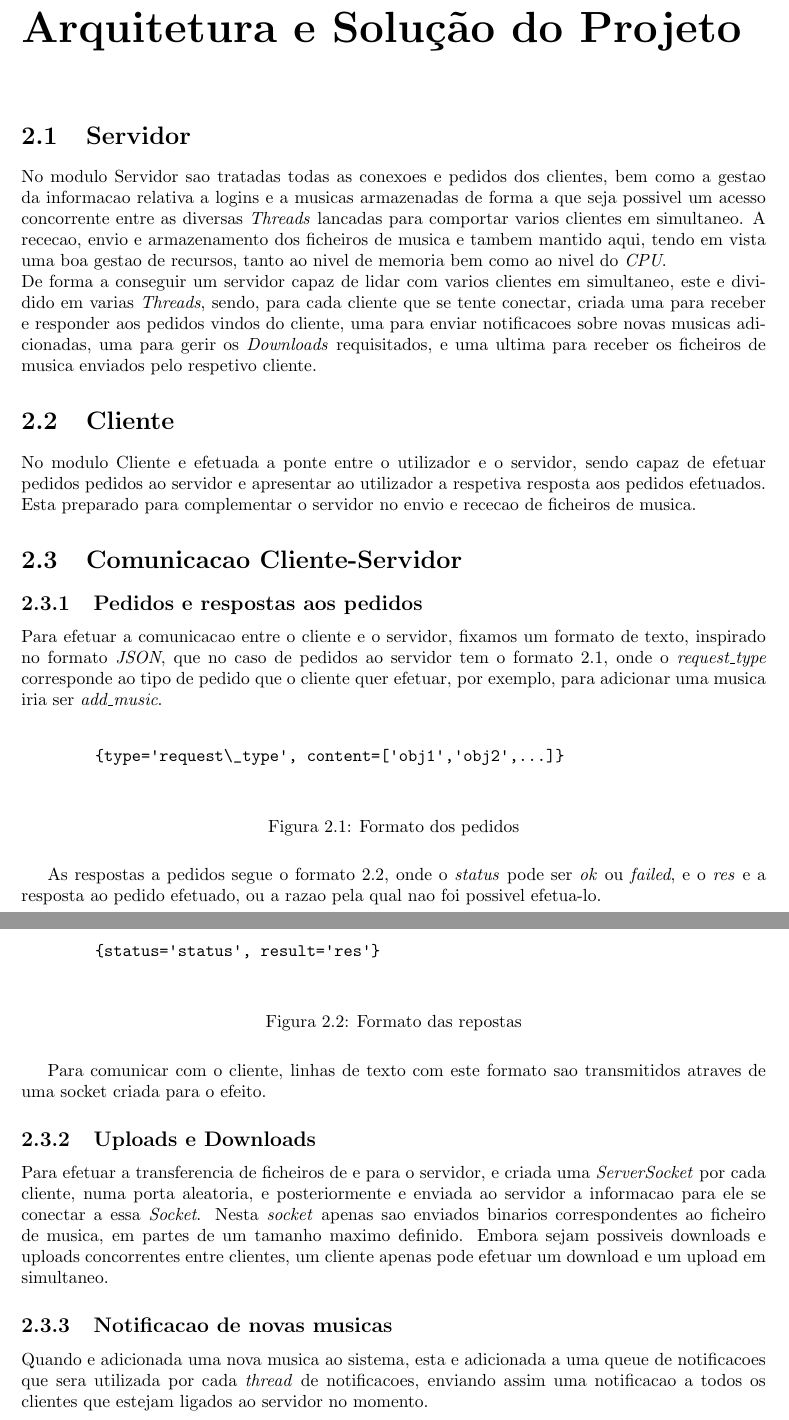
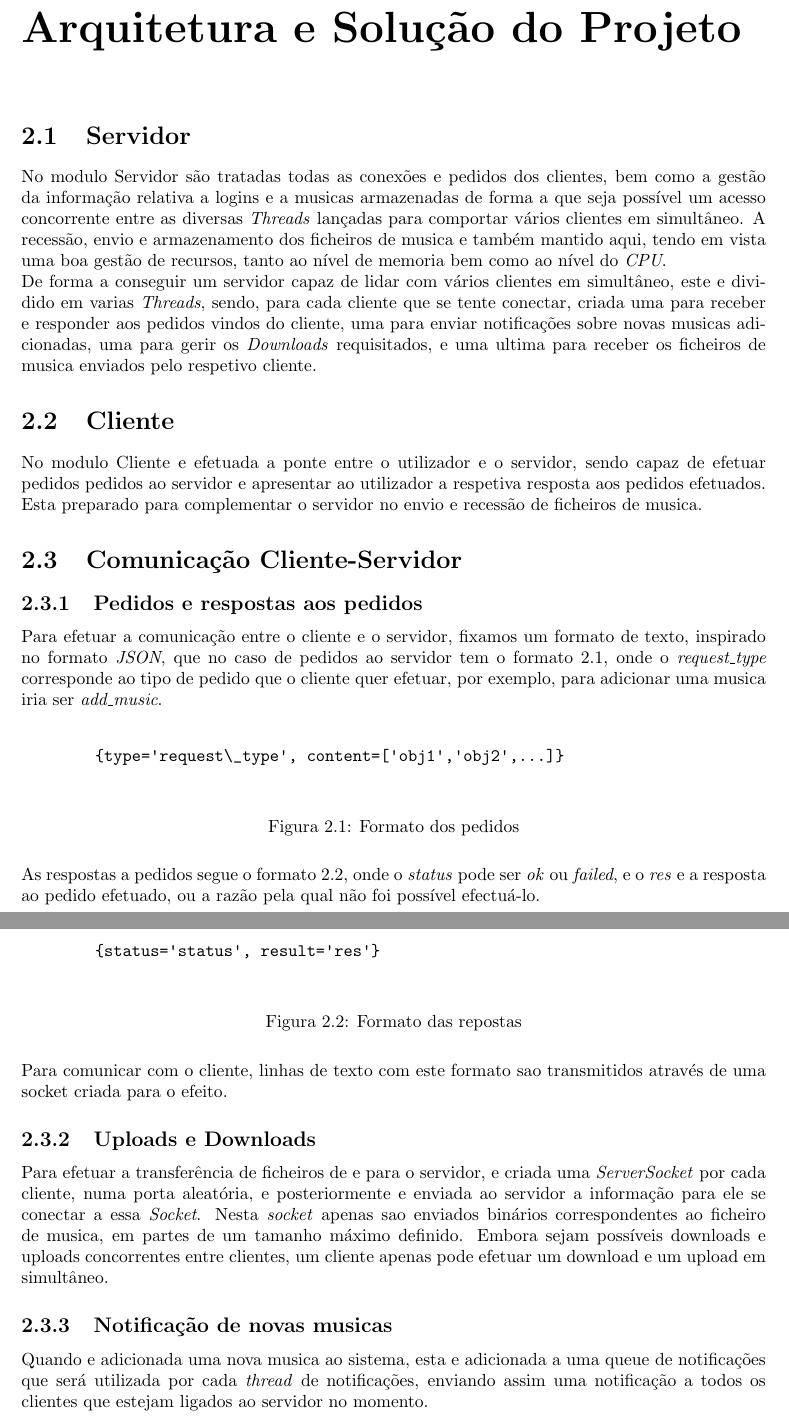
Before and after one commit to JoseFilipeFerreira/FileExchange, a LaTeX document (report/Report.tex): two parts of pages 4 and 5 of 6, joined at a grey line, cut so that both start at the same text. Compiled offline with pdfLaTeX.

Commit message:
fix typos

```diff
--- a/report/Report.tex
+++ b/report/Report.tex
@@ -18,6 +18,7 @@ linkcolor=black}
 \usepackage{authblk}
 \usepackage{verbatim}
 \usetikzlibrary{positioning,automata,decorations.markings}
+\AfterEndEnvironment{figure}{\noindent\ignorespaces}
 
 \begin{document}
 
@@ -66,28 +63,26 @@ Ao longo deste relatorio vamos descrever as nossas abordagens a estes problemas.
-No modulo Servidor sao tratadas todas as conexoes e pedidos dos clientes, bem
-como a gestao da informacao relativa a logins e a musicas armazenadas de
-forma a que seja possivel um acesso concorrente entre as diversas
-\textit{Threads} lancadas para comportar varios clientes em simultaneo.
-A rececao, envio e armazenamento dos ficheiros de musica e tambem mantido aqui,
-tendo em vista uma boa gestao de recursos, tanto ao nivel de memoria bem como
-ao nivel do \textit{CPU}.\\
-De forma a conseguir um servidor capaz de lidar com varios clientes em
-simultaneo, este e dividido em varias \textit{Threads}, sendo, para cada
+No modulo Servidor são tratadas todas as conexões e pedidos dos clientes, bem
+como a gestão da informação relativa a logins e a musicas armazenadas de
+forma a que seja possível um acesso concorrente entre as diversas
+\textit{Threads} lançadas para comportar vários clientes em simultâneo.
+A recessão, envio e armazenamento dos ficheiros de musica e também mantido aqui,
+tendo em vista uma boa gestão de recursos, tanto ao nível de memoria bem como
+ao nível do \textit{CPU}.\\
+De forma a conseguir um servidor capaz de lidar com vários clientes em
+simultâneo, este e dividido em varias \textit{Threads}, sendo, para cada
 cliente que se tente conectar, criada uma para receber e responder aos
-pedidos vindos do cliente, uma para enviar notificacoes sobre novas musicas
+pedidos vindos do cliente, uma para enviar notificações sobre novas musicas
 adicionadas, uma para gerir os \textit{Downloads} requisitados, e uma ultima
 para receber os ficheiros de musica enviados pelo respetivo cliente.
 
 \section{Cliente}
-
 No modulo Cliente e efetuada a ponte entre o utilizador e o servidor, sendo
 capaz de efetuar pedidos pedidos ao servidor e apresentar ao utilizador a
 respetiva resposta aos pedidos efetuados. Esta preparado para complementar
-o servidor no envio e rececao de ficheiros de musica.
+o servidor no envio e recessão de ficheiros de musica.
 
-\section{Comunicacao Cliente-Servidor}
-
+\section{Comunicação Cliente-Servidor}
 \subsection{Pedidos e respostas aos pedidos}
-Para efetuar a comunicacao entre o cliente e o servidor, fixamos
+Para efetuar a comunicação entre o cliente e o servidor, fixamos
 um formato de texto, inspirado no formato \textit{JSON}, que no caso
 de pedidos ao servidor tem o formato \ref{inputformat}, onde o
 \textit{request\_type} corresponde ao tipo de pedido que o cliente quer
@@ -100,11 +95,10 @@ efetuar, por exemplo, para adicionar uma musica iria ser \textit{add\_music}.\\
     \caption{Formato dos pedidos}
     \label{inputformat}
 \end{figure}
-
 As respostas a pedidos segue o formato \ref{outputformat}, onde o
 \textit{status} pode ser \textit{ok} ou \textit{failed}, e o \textit{res}
-e a resposta ao pedido efetuado, ou a razao pela qual nao foi possivel
-efetua-lo.
+e a resposta ao pedido efetuado, ou a razão pela qual não foi possível
+efectuá-lo.
 
 \begin{figure}[H]
     \begin{verbatim}
@@ -113,29 +107,25 @@ efetua-lo.
     \caption{Formato das repostas}
     \label{outputformat}
 \end{figure}
-
 Para comunicar com o cliente, linhas de texto com este formato sao transmitidos
-atraves de uma socket criada para o efeito.
+através de uma socket criada para o efeito.
 
 \subsection{Uploads e Downloads}
+Para efetuar a transferência de ficheiros de e para o servidor, e criada uma
+\textit{ServerSocket} por cada cliente, numa porta aleatória, e posteriormente
+e enviada ao servidor a informação para ele se conectar a essa \textit{Socket}.
+Nesta \textit{socket} apenas sao enviados binários correspondentes ao ficheiro
+de musica, em partes de um tamanho máximo definido. Embora sejam possíveis
+downloads e uploads concorrentes entre clientes, um cliente apenas pode efetuar
+um download e um upload em simultâneo.
 
-Para efetuar a transferencia de ficheiros de e para o servidor, e criada uma
-\textit{ServerSocket} por cada cliente, numa porta aleatoria, e posteriormente
-e enviada ao servidor a informacao para ele se conectar a essa \textit{Socket}.
-Nesta \textit{socket} apenas sao enviados binarios correspondentes ao ficheiro
-de musica, em partes de um tamanho maximo definido. Embora sejam possiveis
-downloads e uploads concorrentes entre clientes, um cliente apenas pode efetuar
-um download e um upload em simultaneo.
-
-\subsection{Notificacao de novas musicas}
-
+\subsection{Notificação de novas musicas}
 Quando e adicionada uma nova musica ao sistema, esta e adicionada a uma queue de
-notificacoes que sera utilizada por cada \textit{thread} de notificacoes,
-enviando assim uma notificacao a todos os clientes que estejam ligados ao
+notificações que será utilizada por cada \textit{thread} de notificações,
+enviando assim uma notificação a todos os clientes que estejam ligados ao
 servidor no momento.
 
 \chapter{Conclusão}
-
 Para concluir, conseguimos cumprir todos os requisitos propostos criando no processo um
 sistema de troca de ficheiros de musica capaz de utilizar uma arquitetura
 \textit{Cliente, Servidor} que suporta vários de clientes.
```
Also changed, not shown: report/Report.tex (14 more changed lines).
